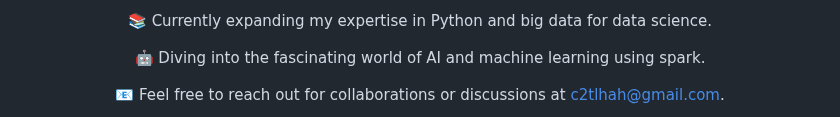
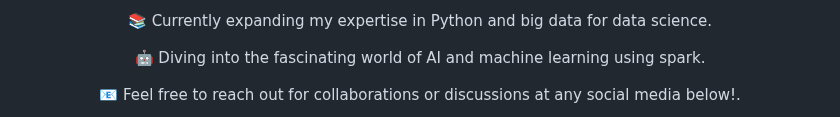
Before and after one commit to c2-tlhah/c2-tlhah, a Markdown page: README.md, the part around one of its changes. GitHub-like rendering.

```diff
--- a/README.md
+++ b/README.md
@@ -16,7 +16,7 @@
 
 🤖 Diving into the fascinating world of AI and machine learning using spark.
 
-📧 Feel free to reach out for collaborations or discussions at <a href="mailto:c2tlhah@gmail.com">c2tlhah@gmail.com</a>.
+📧 Feel free to reach out for collaborations or discussions at any social media below!</a>.
 
 </div>
 
```
Also changed, not shown: other parts of README.md (+8 -5 lines).
